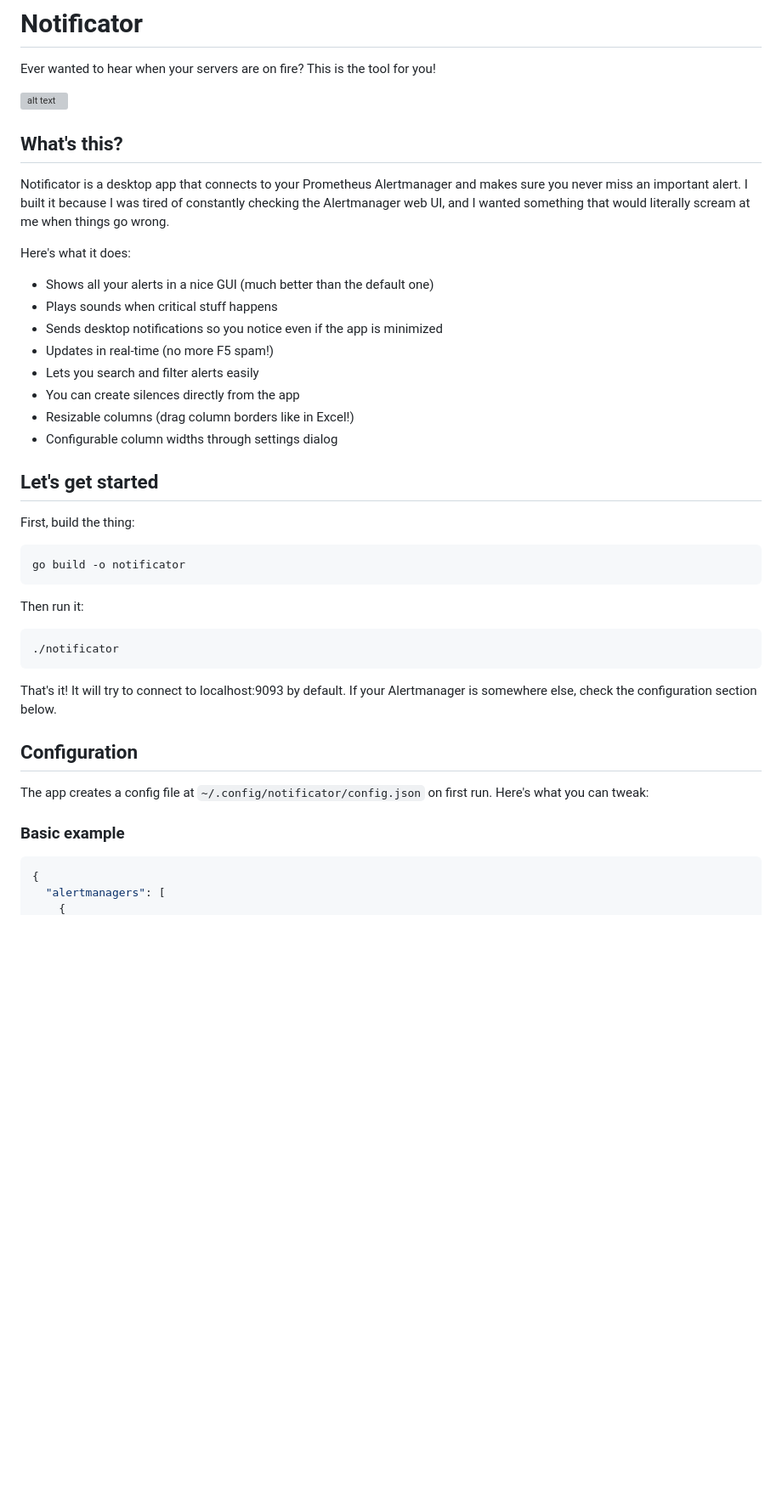
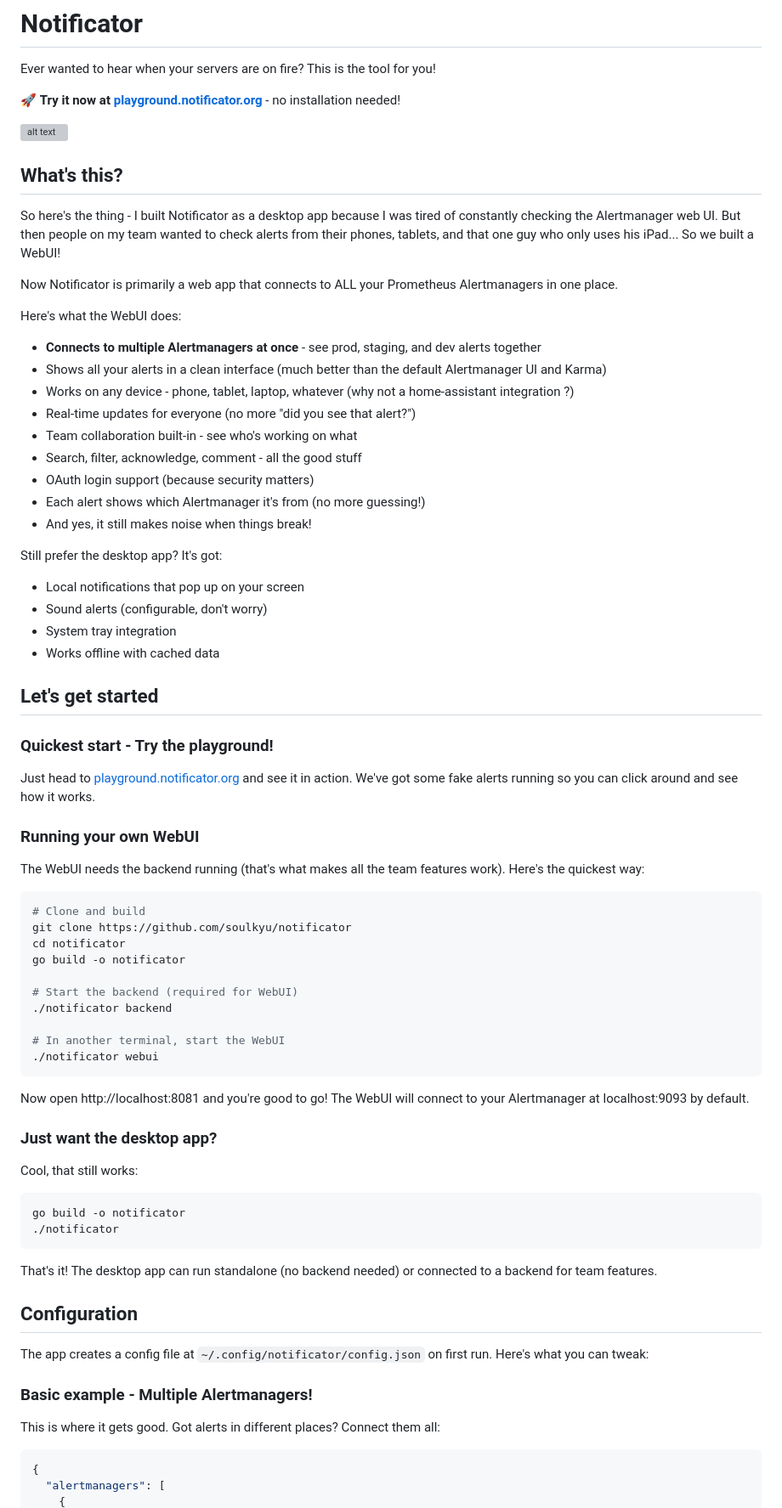
Before and after one commit to SoulKyu/notificator, a Markdown page: README.md, the part around the change printed below. Shown: that part at 85% size. GitHub-like rendering; blank space fills up the shorter version; grey boxes are pictures that could not be loaded.

````diff
--- a/README.md
+++ b/README.md
@@ -1,42 +1,75 @@
 # Notificator
 
 Ever wanted to hear when your servers are on fire? This is the tool for you!
+
+🚀 **Try it now at [playground.notificator.org](https://playground.notificator.org)** - no installation needed!
 
 ![alt text](img/preview.gif "Preview")
 
 ## What's this?
 
-Notificator is a desktop app that connects to your Prometheus Alertmanager and makes sure you never miss an important alert. I built it because I was tired of constantly checking the Alertmanager web UI, and I wanted something that would literally scream at me when things go wrong.
+So here's the thing - I built Notificator as a desktop app because I was tired of constantly checking the Alertmanager web UI. But then people on my team wanted to check alerts from their phones, tablets, and that one guy who only uses his iPad... So we built a WebUI!
 
-Here's what it does:
-- Shows all your alerts in a nice GUI (much better than the default one)
-- Plays sounds when critical stuff happens
-- Sends desktop notifications so you notice even if the app is minimized
-- Updates in real-time (no more F5 spam!)
-- Lets you search and filter alerts easily
-- You can create silences directly from the app
-- Resizable columns (drag column borders like in Excel!)
-- Configurable column widths through settings dialog
+Now Notificator is primarily a web app that connects to ALL your Prometheus Alertmanagers in one place.
+
+Here's what the WebUI does:
+- **Connects to multiple Alertmanagers at once** - see prod, staging, and dev alerts together
+- Shows all your alerts in a clean interface (much better than the default Alertmanager UI and Karma)
+- Works on any device - phone, tablet, laptop, whatever (why not a home-assistant integration ?)
+- Real-time updates for everyone (no more "did you see that alert?")
+- Team collaboration built-in - see who's working on what
+- Search, filter, acknowledge, comment - all the good stuff
+- OAuth login support (because security matters)
+- Each alert shows which Alertmanager it's from (no more guessing!)
+- And yes, it still makes noise when things break!
+
+Still prefer the desktop app? It's got:
+- Local notifications that pop up on your screen
+- Sound alerts (configurable, don't worry)
+- System tray integration
+- Works offline with cached data
 
 ## Let's get started
 
-First, build the thing:
+### Quickest start - Try the playground!
+Just head to [playground.notificator.org](https://playground.notificator.org) and see it in action. We've got some fake alerts running so you can click around and see how it works.
+
+### Running your own WebUI
+
+The WebUI needs the backend running (that's what makes all the team features work). Here's the quickest way:
+
+```bash
+# Clone and build
+git clone https://github.com/soulkyu/notificator
+cd notificator
+go build -o notificator
+
+# Start the backend (required for WebUI)
+./notificator backend
+
+# In another terminal, start the WebUI
+./notificator webui
+```
+
+Now open http://localhost:8081 and you're good to go! The WebUI will connect to your Alertmanager at localhost:9093 by default.
+
+### Just want the desktop app?
+
+Cool, that still works:
 ```bash
 go build -o notificator
-```
-
-Then run it:
-```bash
 ./notificator
 ```
 
-That's it! It will try to connect to localhost:9093 by default. If your Alertmanager is somewhere else, check the configuration section below.
+That's it! The desktop app can run standalone (no backend needed) or connected to a backend for team features.
 
 ## Configuration
 
 The app creates a config file at `~/.config/notificator/config.json` on first run. Here's what you can tweak:
 
-### Basic example
+### Basic example - Multiple Alertmanagers!
+
+This is where it gets good. Got alerts in different places? Connect them all:
 
 ```json
 {
````
Also changed, not shown: other parts of README.md (+161 -40 lines).
